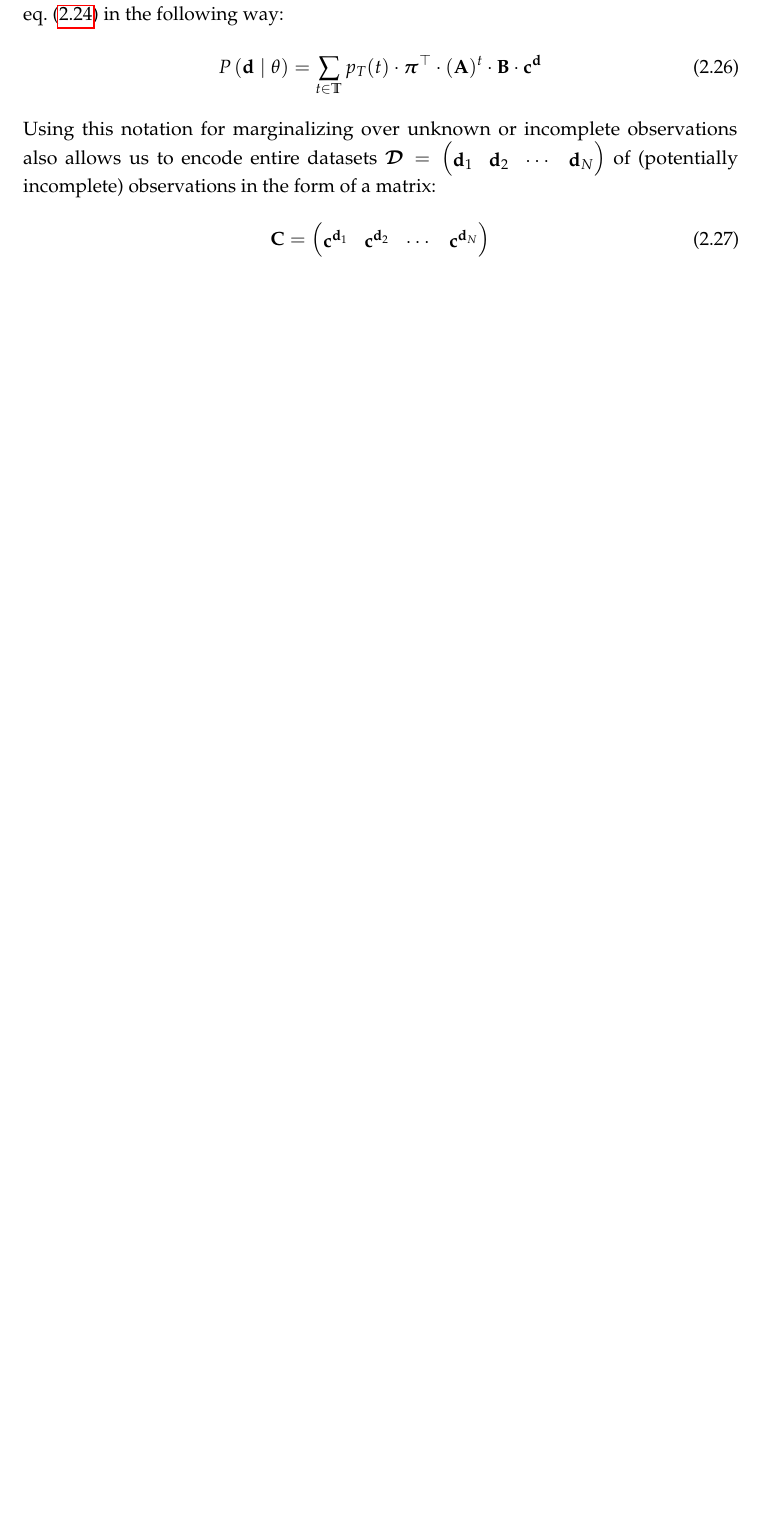
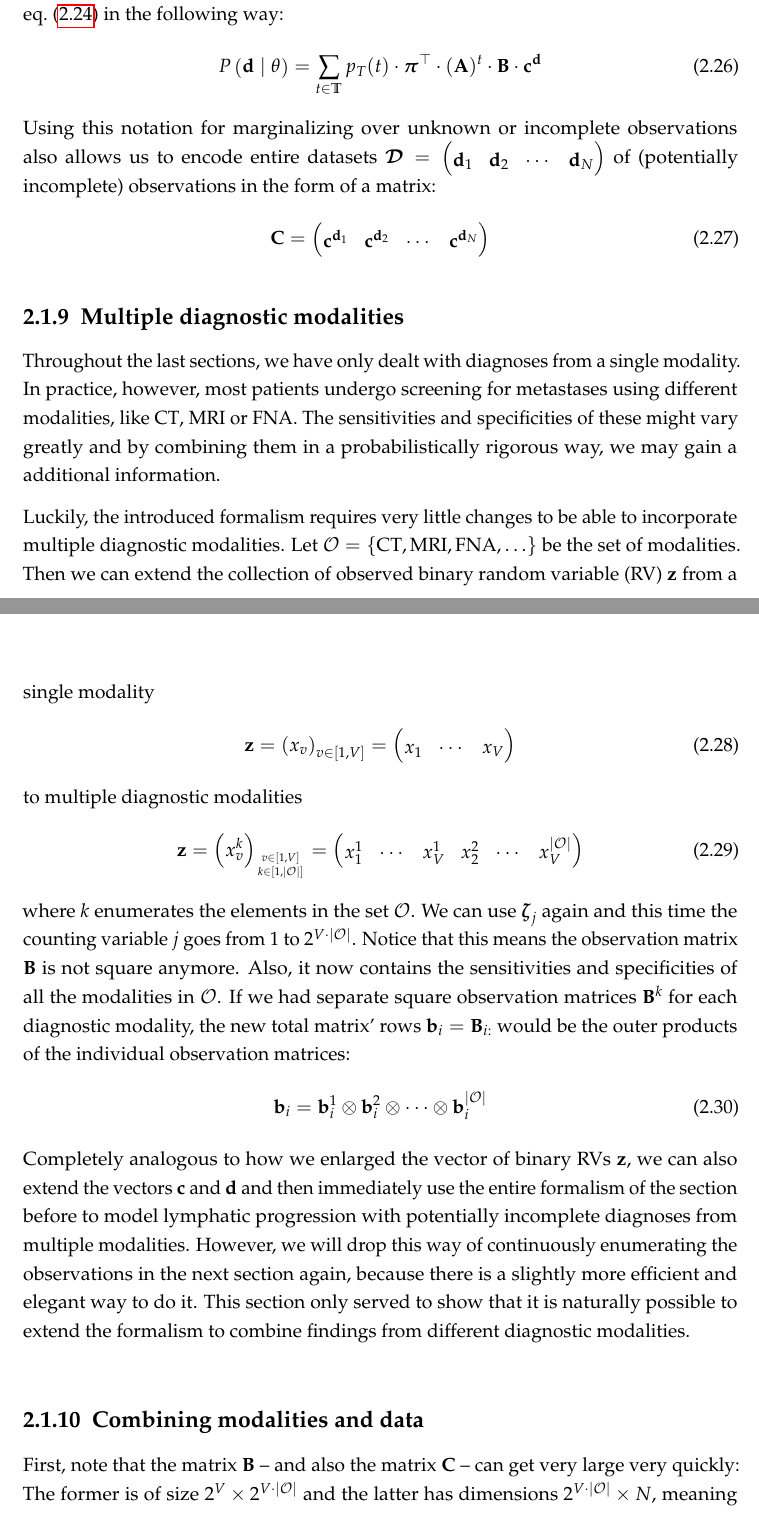
Before and after one commit to rmnldwg/lythesis, a LaTeX thesis (ms.tex, which reads chapters/hmm_unilateral.tex, glossary.tex, preamble.tex): part of page 15 of 28 before the commit and two parts of pages 15 and 16 of 30 after it, the two joined at a grey line, cut so that both start at the same text, the shorter picture padded with empty space. Compiled offline with pdfLaTeX.

Commit message:
rewrite multi-mod formalism slightly

```diff
--- a/chapters/hmm_unilateral.tex
+++ b/chapters/hmm_unilateral.tex
@@ -271,3 +271,38 @@ Using this notation for marginalizing over unknown or incomplete observations al
     \begin{pmatrix} \mathbf{c}^{\mathbf{d}_1} & \mathbf{c}^{\mathbf{d}_2} & \cdots & \mathbf{c}^{\mathbf{d}_N} \end{pmatrix}
 \end{equation}
 %
+\subsection{Multiple diagnostic modalities}
+\label{subsec:hmm_unilateral_multimod}
+
+Throughout the last sections, we have only dealt with diagnoses from a single modality. In practice, however, most patients undergo screening for metastases using different modalities, like \gls{ct}, \gls{mri} or \gls{fna}. The sensitivities and specificities of these might vary greatly and by combining them in a probabilistically rigorous way, we may gain a additional information.
+
+Luckily, the introduced formalism requires very little changes to be able to incorporate multiple diagnostic modalities. Let $\mathcal{O} = \{ \text{CT}, \text{MRI}, \text{FNA}, \ldots \}$ be the set of modalities. Then we can extend the collection of observed binary \gls{rv} $\mathbf{z}$ from a single modality
+%
+\begin{equation}
+    \mathbf{z} = \left( x_v \right)_{v \in [1,V]} =
+    \begin{pmatrix}
+        x_1 & \cdots & x_V
+    \end{pmatrix}
+\end{equation}
+%
+to multiple diagnostic modalities
+%
+\begin{equation}
+    \mathbf{z} = \left( x_v^k \right)_{v \in [1,V] \atop k \in [1, |\mathcal{O}|]} =
+    \begin{pmatrix}
+        x_1^1 & \cdots & x_V^1 & x_2^2 & \cdots & x_V^{|\mathcal{O}|}
+    \end{pmatrix}
+\end{equation}
+%
+where $k$ enumerates the elements in the set $\mathcal{O}$. We can use $\boldsymbol{\zeta}_j$ again and this time the counting variable $j$ goes from $1$ to $2^{V \cdot |\mathcal{O}|}$. Notice that this means the observation matrix $\mathbf{B}$ is not square anymore. Also, it now contains the sensitivities and specificities of all the modalities in $\mathcal{O}$. If we had separate square observation matrices $\mathbf{B}^k$ for each diagnostic modality, the new total matrix' rows $\mathbf{b}_i = \mathbf{B}_{i:}$ would be the outer products of the individual observation matrices:
+%
+\begin{equation}
+    \mathbf{b}_i = \mathbf{b}_i^1 \otimes \mathbf{b}_i^2 \otimes \cdots \otimes \mathbf{b}_i^{|\mathcal{O}|}
+\end{equation}
+%
+Completely analogous to how we enlarged the vector of binary \glspl{rv} $\mathbf{z}$, we can also extend the vectors $\mathbf{c}$ and $\mathbf{d}$ and then immediately use the entire formalism of the section before to model lymphatic progression with potentially incomplete diagnoses from multiple modalities. However, we will drop this way of continuously enumerating the observations in the next section again, because there is a slightly more efficient and elegant way to do it. This section only served to show that it is naturally possible to extend the formalism to combine findings from different diagnostic modalities.
+
+\subsection{Combining modalities and data}
+\label{subsec:hmm_unilateral_combine}
+
+First, note that the matrix $\mathbf{B}$ -- and also the matrix $\mathbf{C}$ -- can get very large very quickly: The former is of size $2^V \times 2^{V\cdot|\mathcal{O}|}$ and the latter has dimensions $2^{V\cdot|\mathcal{O}|} \times N$, meaning both grow exponentially with the number of \glspl{lnl} \emph{and} diagnostic modalities. And although neither $\mathbf{B}$ not $\mathbf{C}$ depend on the parameters $\theta$, meaning their product can be precomputed, we can simply iterate over all patients, possible hidden states and available diagnostic modalities to compute $\boldsymbol{\Omega} \coloneqq \mathbf{B} \cdot \mathbf{C}$ directly, which saves us building up and multiplying matrices with potentially millions of entries.
--- a/glossary.tex
+++ b/glossary.tex
@@ -11,3 +11,4 @@
 \newacronym{hmm}{HMM}{hidden Markov model}
 \newacronym{dbn}{DBN}{dynamic Bayesian network}
 \newacronym{mcmc}{MCMC}{Markov-chain Monte Carlo}
+\newacronym{rv}{RV}{random variable}
--- a/preamble.tex
+++ b/preamble.tex
@@ -16,6 +16,7 @@
 %% Maths
 \usepackage{amsmath}
 \usepackage{centernot}
+\usepackage{mathtools}
 \input{math_operators}
 
 \usepackage[acronym]{glossaries}
```
Also changed, not shown: chapters/hmm_bilateral.tex (+3 -3 lines), chapters/hmm_unilateral.tex (31 more changed lines).
